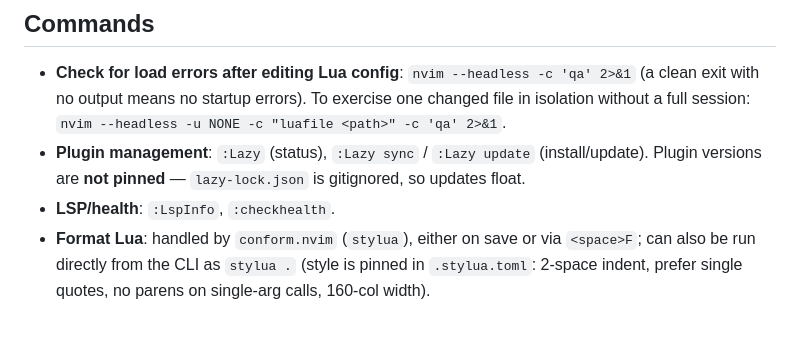
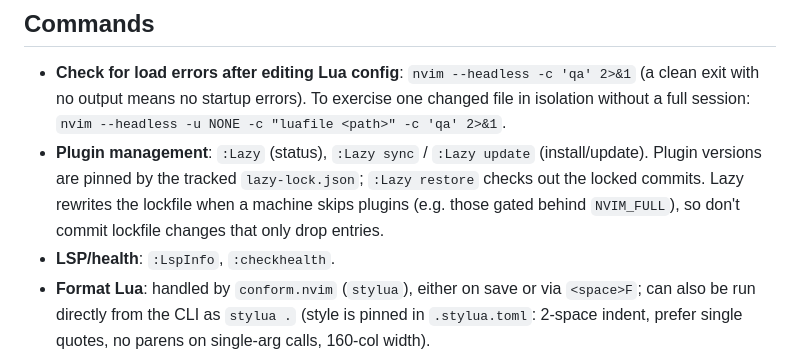
Before and after one commit to junyixu/nvim-config, a Markdown page: CLAUDE.md, the part around the change. Rendered like a GitHub page; blank space fills up the shorter version.

Commit message:
docs(claude): note `lazy-lock.json` is tracked
- Update plugin management note: lockfile is tracked, not gitignored
- Mention `:Lazy restore` for checking out locked commits
- Warn against committing lockfile churn from skipped plugins

```diff
--- a/CLAUDE.md
+++ b/CLAUDE.md
@@ -14,7 +14,9 @@ LSP behavior works interactively.
   with no output means no startup errors). To exercise one changed file in isolation without a full
   session: `nvim --headless -u NONE -c "luafile <path>" -c 'qa' 2>&1`.
 - **Plugin management**: `:Lazy` (status), `:Lazy sync` / `:Lazy update` (install/update). Plugin
-  versions are **not pinned** — `lazy-lock.json` is gitignored, so updates float.
+  versions are pinned by the tracked `lazy-lock.json`; `:Lazy restore` checks out the locked commits.
+  Lazy rewrites the lockfile when a machine skips plugins (e.g. those gated behind `NVIM_FULL`), so
+  don't commit lockfile changes that only drop entries.
 - **LSP/health**: `:LspInfo`, `:checkhealth`.
 - **Format Lua**: handled by `conform.nvim` (`stylua`), either on save or via `<space>F`; can also be
   run directly from the CLI as `stylua .` (style is pinned in `.stylua.toml`: 2-space indent, prefer
```
